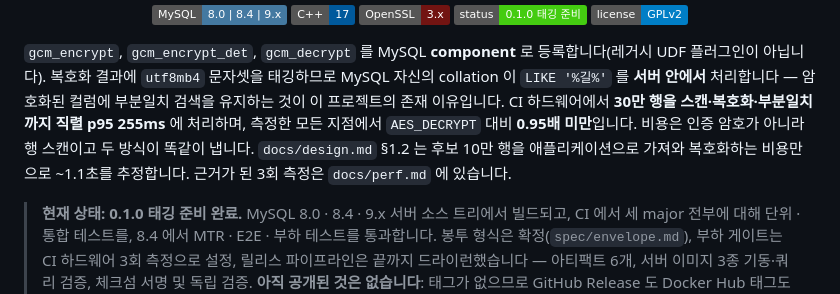
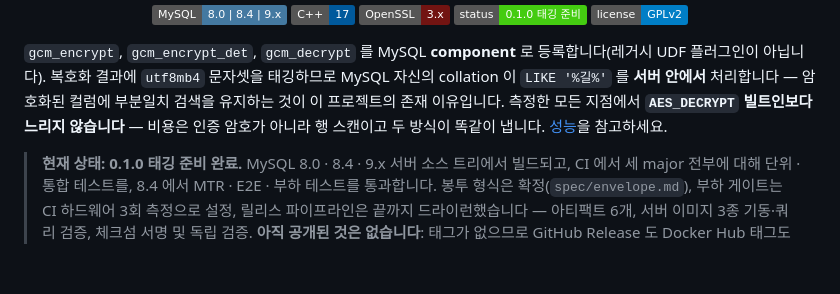
Before and after one commit to devgyurak/mysql-gcm, a Markdown page: README-KO.md, the part around one of its changes. GitHub-like rendering; badges without logos; blank space fills up the shorter version.

```diff
--- a/README-KO.md
+++ b/README-KO.md
@@ -19,11 +19,8 @@
 `gcm_encrypt`, `gcm_encrypt_det`, `gcm_decrypt` 를 MySQL **component** 로 등록합니다(레거시 UDF
 플러그인이 아닙니다). 복호화 결과에 `utf8mb4` 문자셋을 태깅하므로 MySQL 자신의 collation 이
 `LIKE '%길%'` 를 **서버 안에서** 처리합니다 — 암호화된 컬럼에 부분일치 검색을 유지하는 것이 이
-프로젝트의 존재 이유입니다. CI 하드웨어에서 **30만 행을 스캔·복호화·부분일치까지 직렬 p95 255ms**
-에 처리하며, 측정한 모든 지점에서 `AES_DECRYPT` 대비 **0.95배 미만**입니다. 비용은 인증 암호가 아니라
-행 스캔이고 두 방식이 똑같이 냅니다.
-`docs/design.md` §1.2 는 후보 10만 행을 애플리케이션으로 가져와 복호화하는 비용만으로 ~1.1초를 추정합니다.
-근거가 된 3회 측정은 `docs/perf.md` 에 있습니다.
+프로젝트의 존재 이유입니다. 측정한 모든 지점에서 **`AES_DECRYPT` 빌트인보다 느리지 않습니다** —
+비용은 인증 암호가 아니라 행 스캔이고 두 방식이 똑같이 냅니다. [성능](#성능)을 참고하세요.
 
 > **현재 상태: 0.1.0 태깅 준비 완료.** MySQL 8.0 · 8.4 · 9.x 서버 소스 트리에서 빌드되고, CI 에서 세 major
 > 전부에 대해 단위 · 통합 테스트를, 8.4 에서 MTR · E2E · 부하 테스트를 통과합니다. 봉투 형식은 확정(`spec/envelope.md`),
```
Also changed, not shown: other parts of README-KO.md (+47 -0 lines), CHANGELOG.md (+11 -2 lines), README.md (+52 -5 lines).
